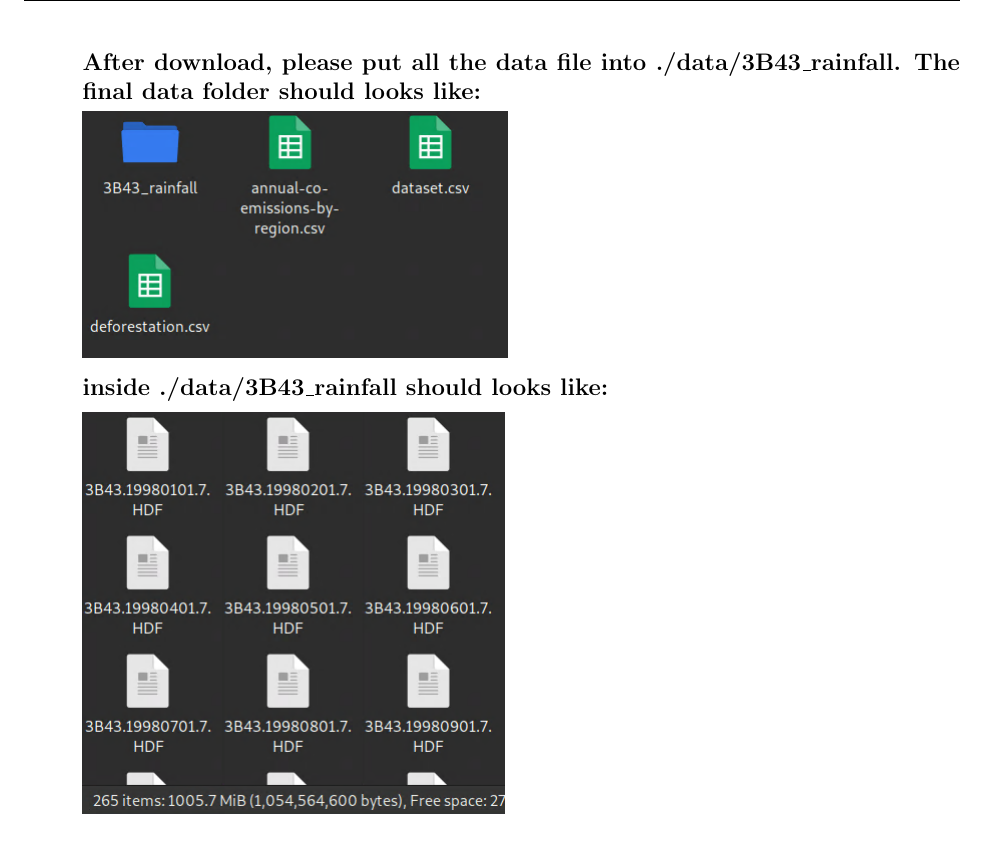
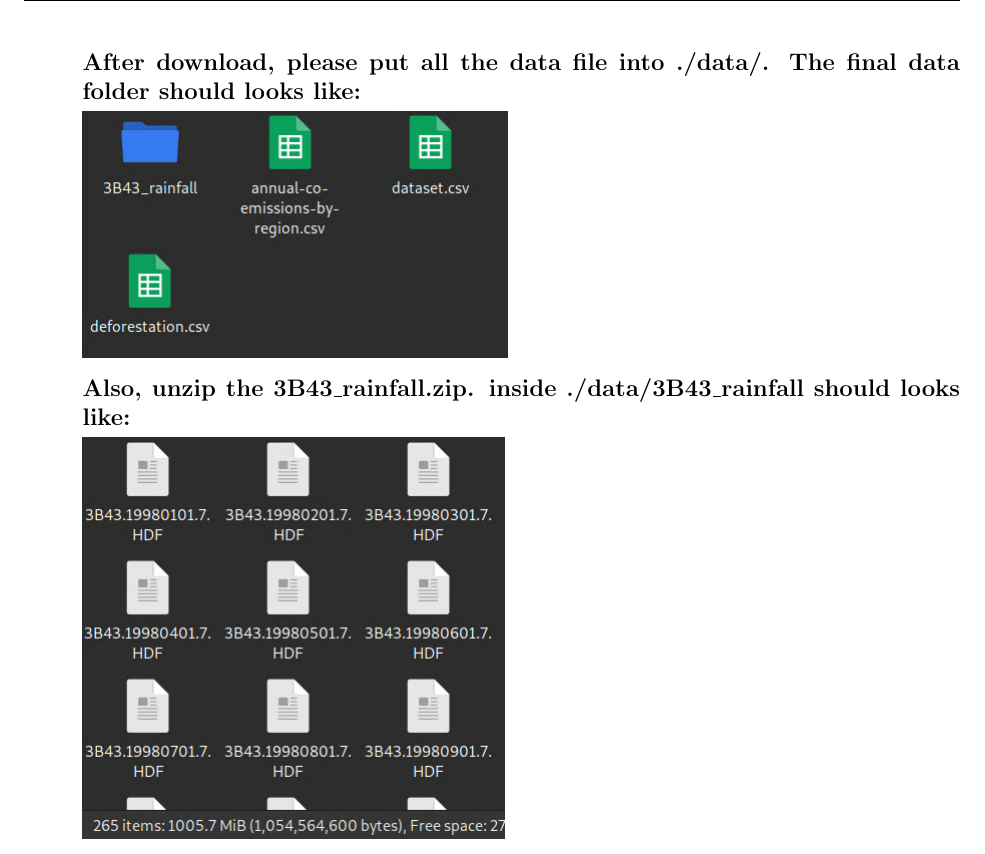
Before and after one commit to MakoStrwlkr/CSC110-Project, a LaTeX document (project_report.tex): part of page 10 of 15 before the commit and part of page 10 of 16 after it, cut so that both start at the same text. Compiled offline with pdfLaTeX.

Commit message:
fix part 4

```diff
--- a/project_report.tex
+++ b/project_report.tex
@@ -200,12 +200,12 @@ If you want to deserialize from the transformed dataset, use
 
 read\_data\_from\_csv(``dataset.csv") in get\_data\_nohdf.py
 
-\textbf{After download, please put all the data file into ./data/3B43\_rainfall. The final data folder should looks like:
+\textbf{After download, please put all the data file into ./data/. The final data folder should looks like:
 }
 
 \includegraphics[scale=0.5]{./datafolder.png}
 
-\textbf{inside ./data/3B43\_rainfall should looks like:}
+\textbf{Also, unzip the 3B43\_rainfall.zip. inside ./data/3B43\_rainfall should looks like:}
 
 \includegraphics[scale=0.5]{./rainfallfolder.png}
 
```
Also changed, not shown: project_report.pdf.
